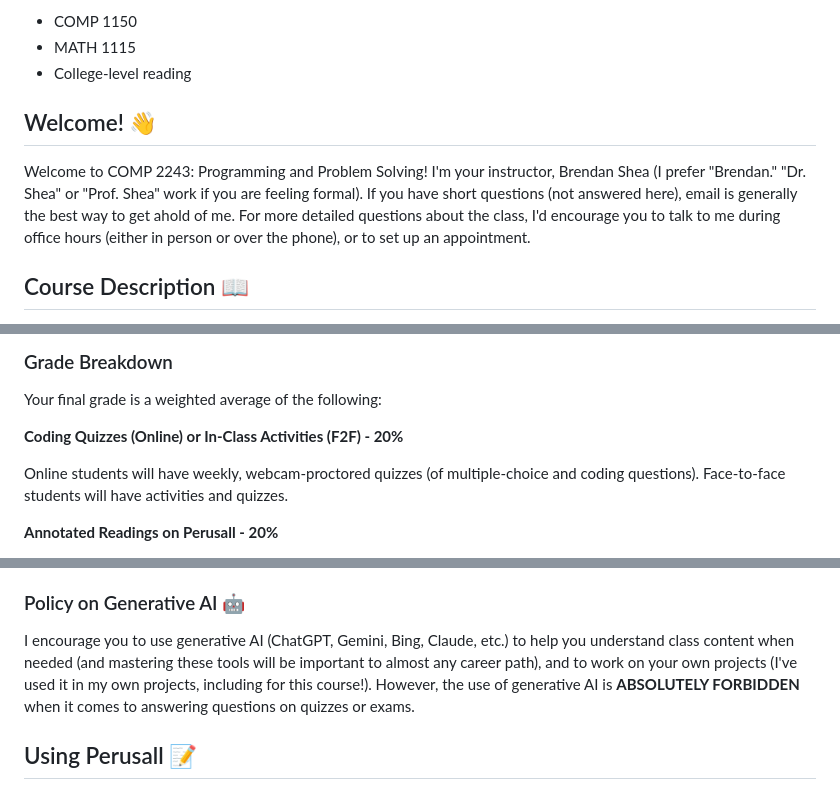
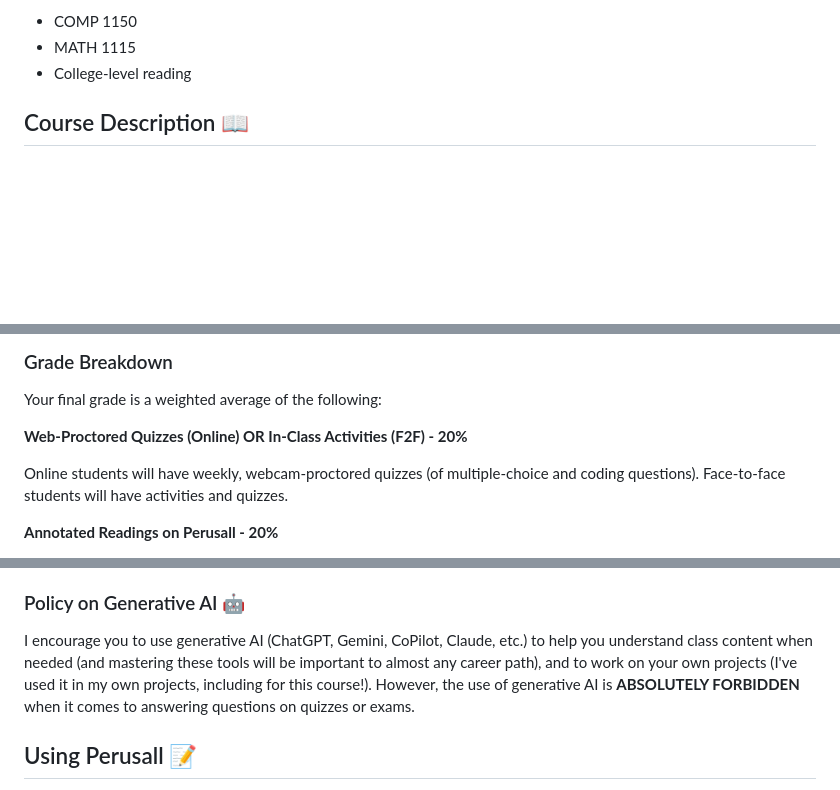
Before and after one commit to brendanpshea/programming_problem_solving, a Markdown page: syllabus.md, 3 parts joined by grey strips. Drawn GitHub-style; blank space fills up the shorter version.

Commit message:
Syllabus update

```diff
--- a/syllabus.md
+++ b/syllabus.md
@@ -23,9 +23,6 @@
 - MATH 1115
 - College-level reading
 
-## Welcome! 👋
-
-Welcome to COMP 2243: Programming and Problem Solving! I'm your instructor, Brendan Shea (I prefer "Brendan." "Dr. Shea" or "Prof. Shea" work if you are feeling formal). If you have short questions (not answered here), email is generally the best way to get ahold of me. For more detailed questions about the class, I'd encourage you to talk to me during office hours (either in person or over the phone), or to set up an appointment.
 
 ## Course Description 📖
 
@@ -89,7 +86,7 @@ This course contributes to meeting the following RCTC Core Outcome(s):
 
 Your final grade is a weighted average of the following:
 
-**Coding Quizzes (Online) or In-Class Activities (F2F) - 20%**
+**Web-Proctored Quizzes (Online) OR In-Class Activities (F2F) - 20%**
 
 Online students will have weekly, webcam-proctored quizzes (of multiple-choice and coding questions). Face-to-face students will have activities and quizzes.
 
@@ -115,7 +112,7 @@ Your work should be your own---please don't use your classmates, friends, parent
 
 ### Policy on Generative AI 🤖
 
-I encourage you to use generative AI (ChatGPT, Gemini, Bing, Claude, etc.) to help you understand class content when needed (and mastering these tools will be important to almost any career path), and to work on your own projects (I've used it in my own projects, including for this course!). However, the use of generative AI is **ABSOLUTELY FORBIDDEN** when it comes to answering questions on quizzes or exams.
+I encourage you to use generative AI (ChatGPT, Gemini, CoPilot, Claude, etc.) to help you understand class content when needed (and mastering these tools will be important to almost any career path), and to work on your own projects (I've used it in my own projects, including for this course!). However, the use of generative AI is **ABSOLUTELY FORBIDDEN** when it comes to answering questions on quizzes or exams.
 
 ## Using Perusall 📝
 
```
